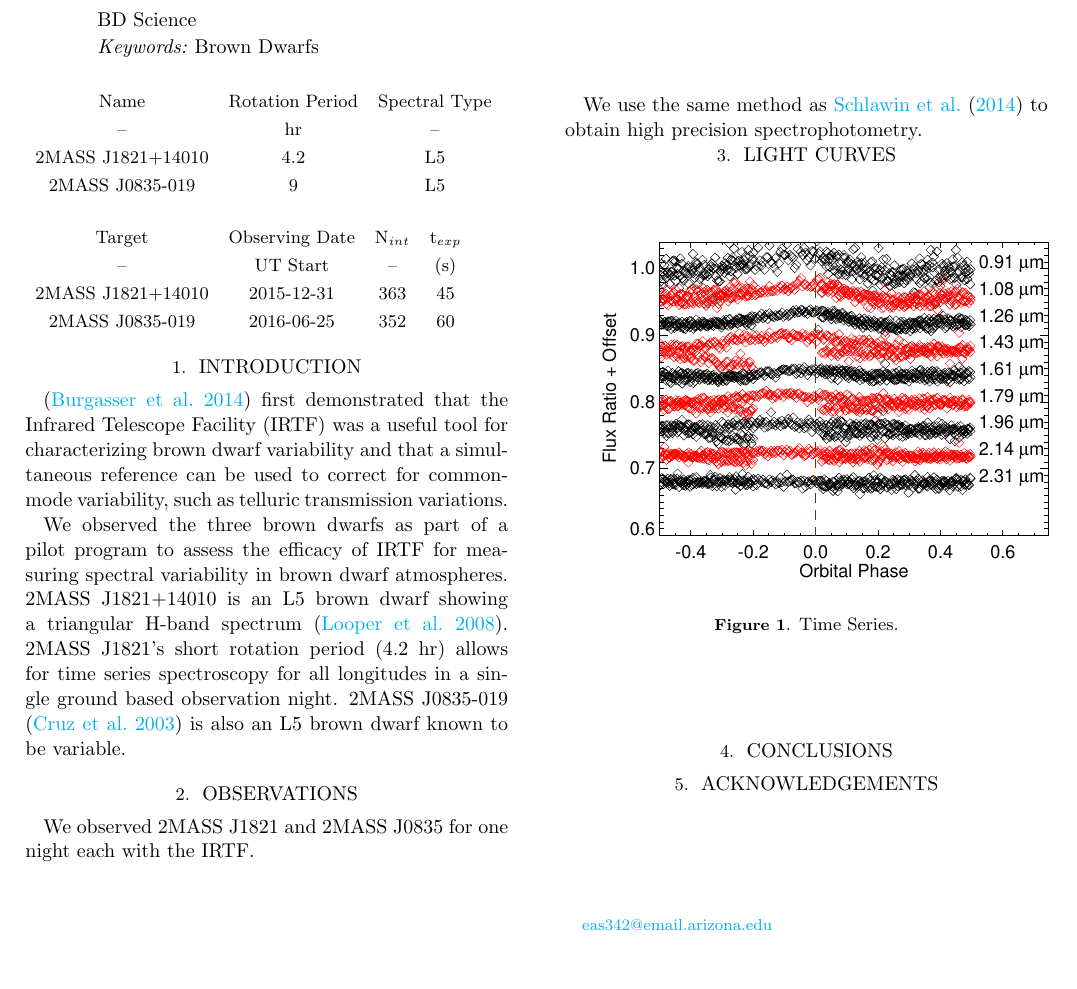
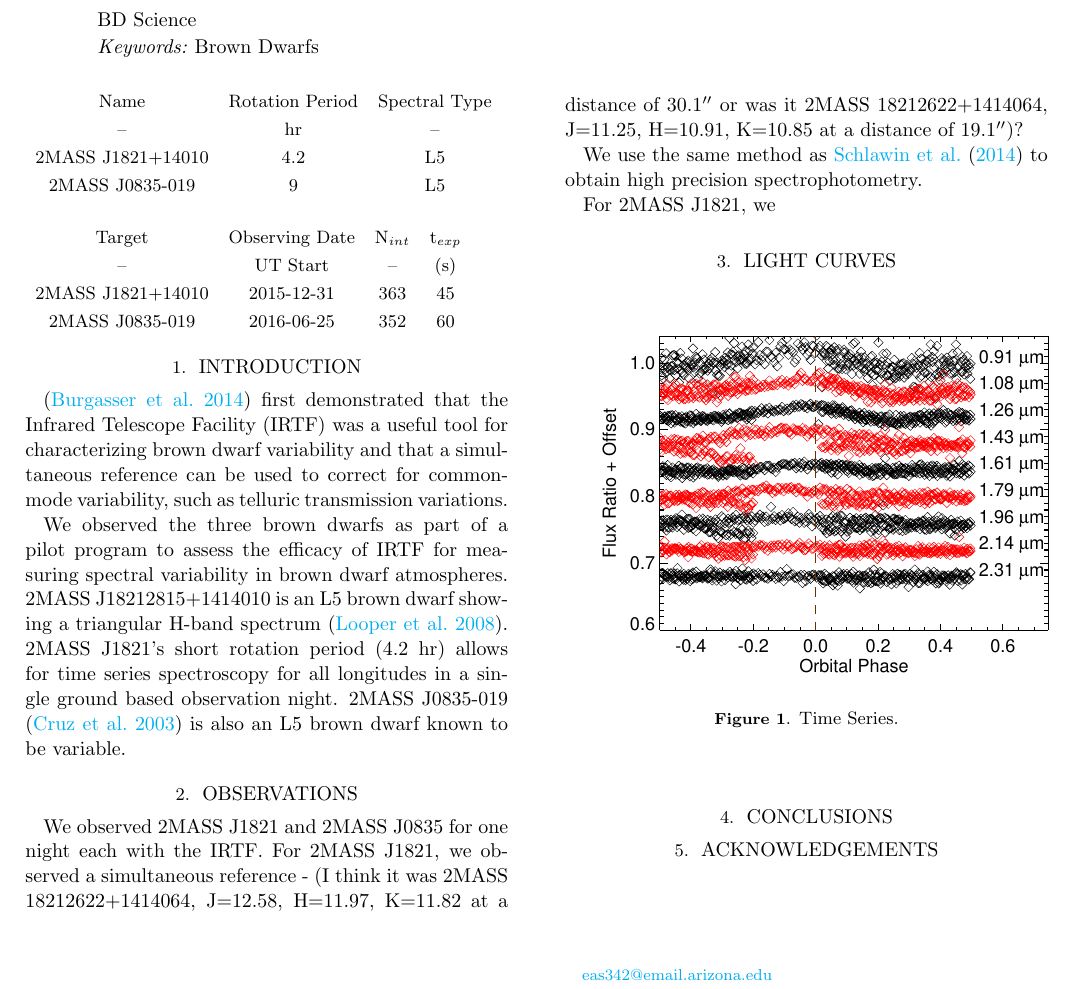
Before and after one commit to eas342/bd_survey, a LaTeX paper (ms.tex): part of page 1 of 2, cut so that both start at the same text, the shorter picture padded with empty space. Compiled offline with pdfLaTeX.

Commit message:
I added a tiny sentence about the reference star, but still haven't figured out which one.

```diff
--- a/ms.tex
+++ b/ms.tex
@@ -138,7 +138,7 @@ BD Science
 \citep{burgaser2014irtf} first demonstrated that the Infrared Telescope Facility (IRTF) was a useful tool for characterizing brown dwarf variability and that a simultaneous reference can be used to correct for common-mode variability, such as telluric transmission variations.
 
 We observed the three brown dwarfs as part of a pilot program to assess the efficacy of IRTF for measuring spectral variability in brown dwarf atmospheres.
-2MASS J1821+14010 is an L5 brown dwarf showing a triangular H-band spectrum \citep{looper2008peculiarLdwarfs}.
+2MASS J18212815+1414010 is an L5 brown dwarf showing a triangular H-band spectrum \citep{looper2008peculiarLdwarfs}.
 2MASS J1821's short rotation period (4.2 hr) allows for time series spectroscopy for all longitudes in a single ground based observation night.
 2MASS J0835-019 \citep{cruz2003coolNeighbors} is also an L5 brown dwarf known to be variable.
 
@@ -146,10 +146,12 @@ We observed the three brown dwarfs as part of a pilot program to assess the effi
 
 \section{Observations}
 We observed 2MASS J1821 and 2MASS J0835 for one night each with the IRTF.
-
+For 2MASS J1821, we observed a simultaneous reference - (I think it was 2MASS 18212622+1414064, J=12.58, H=11.97, K=11.82  at a distance of 30.1\arcsec\ or was it 2MASS 18212622+1414064, J=11.25, H=10.91, K=10.85 at a distance of 19.1\arcsec)?
 \input{observing_table.tex}
 
 We use the same method as \citet{schlawin2014} to obtain high precision spectrophotometry.
+
+For 2MASS J1821, we
 
 \section{Light Curves}
 \begin{figure}[!ht]
```
